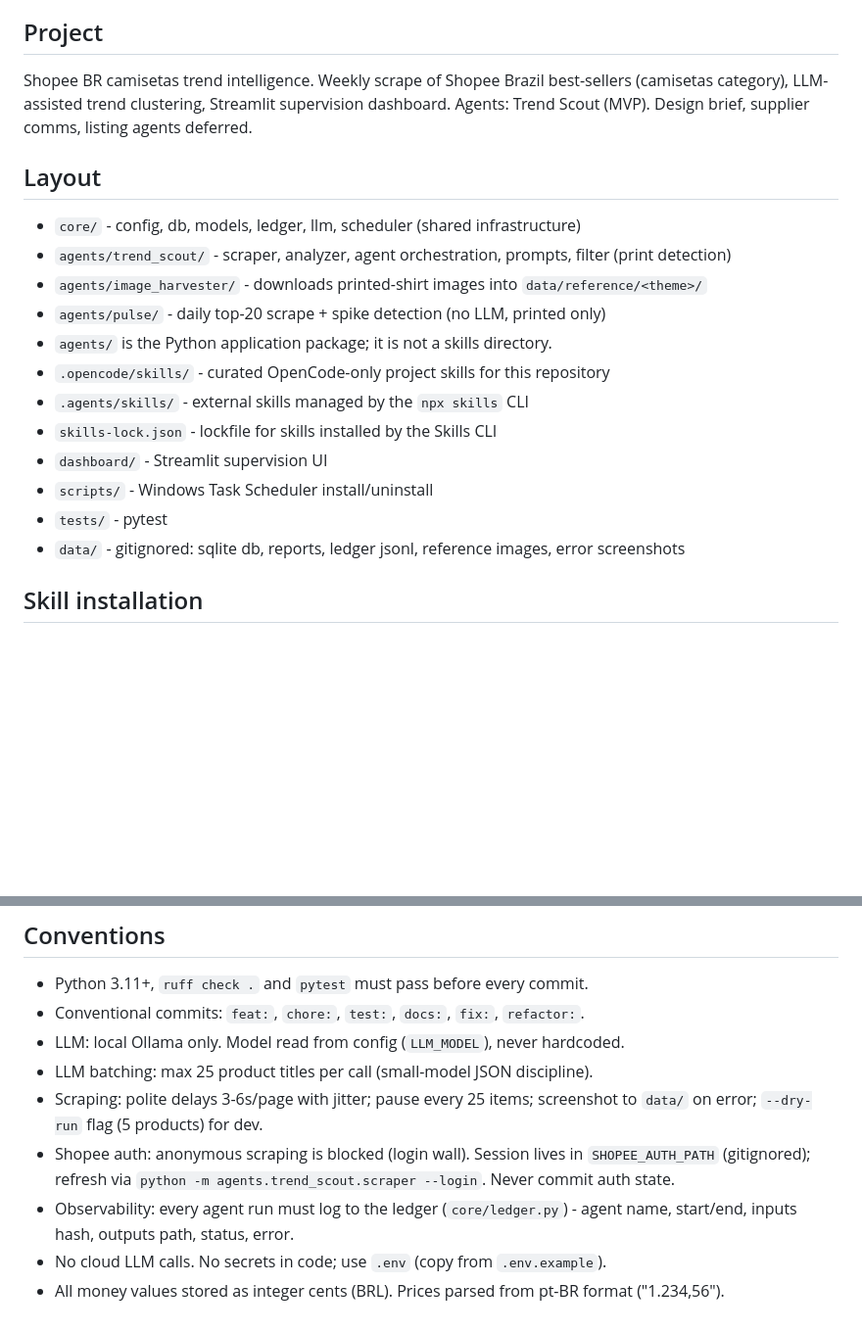
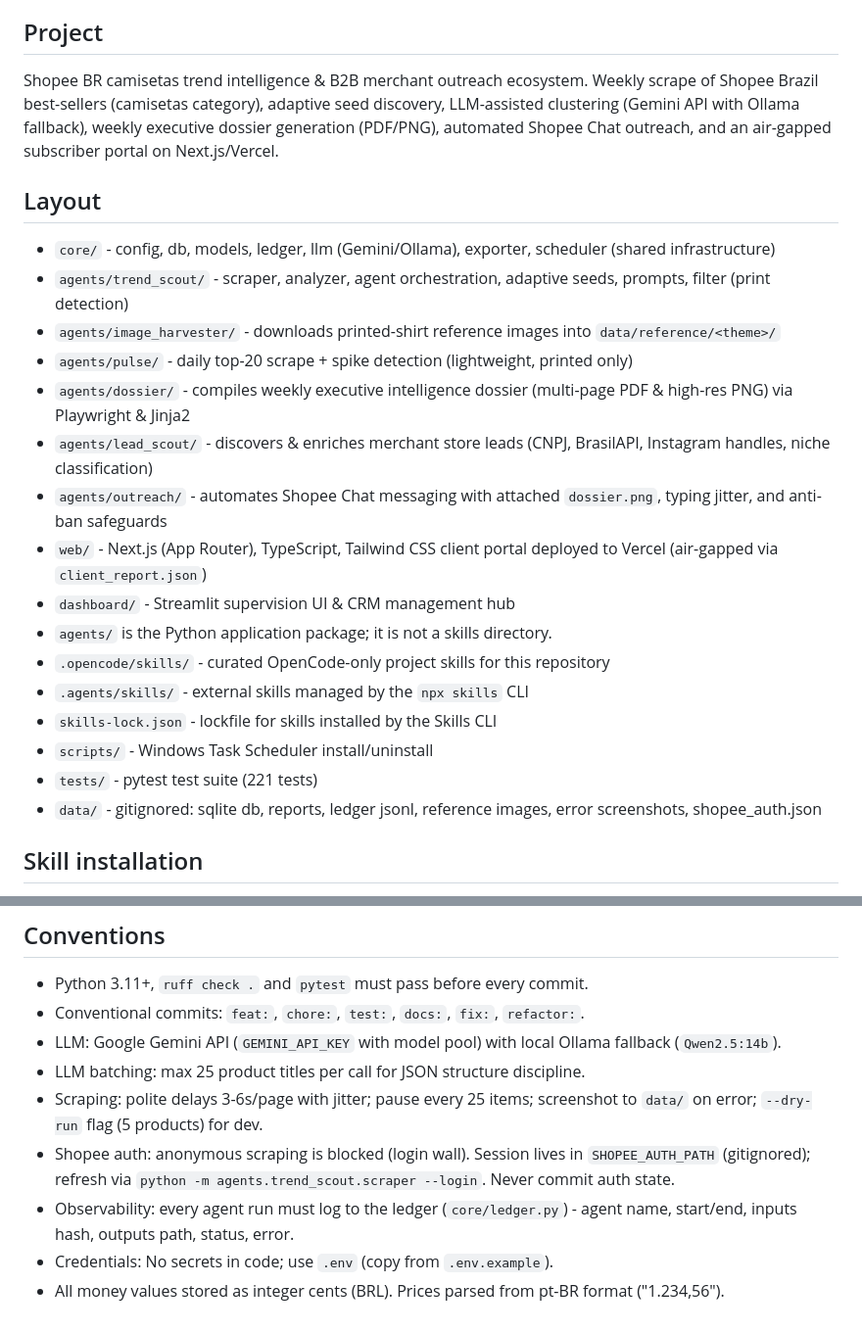
Before and after one commit to owmyr/ShopeeStore, a Markdown page: AGENTS.md, 2 parts joined by grey strips. Shown at 98% size. Rendered like a GitHub page; blank space fills up the shorter version.

Commit message:
docs: update AGENTS.md with all active agents, client portal, and skills layout

```diff
--- a/AGENTS.md
+++ b/AGENTS.md
@@ -26,23 +26,28 @@
 - If the project does not have any testing tools, scripts, MCP tools, skills, etc. available for testing, ask the user whether testing should be skipped.
 
 ## Project
-Shopee BR camisetas trend intelligence. Weekly scrape of Shopee Brazil best-sellers
-(camisetas category), LLM-assisted trend clustering, Streamlit supervision dashboard.
-Agents: Trend Scout (MVP). Design brief, supplier comms, listing agents deferred.
+Shopee BR camisetas trend intelligence & B2B merchant outreach ecosystem.
+Weekly scrape of Shopee Brazil best-sellers (camisetas category), adaptive seed discovery,
+LLM-assisted clustering (Gemini API with Ollama fallback), weekly executive dossier generation (PDF/PNG),
+automated Shopee Chat outreach, and an air-gapped subscriber portal on Next.js/Vercel.
 
 ## Layout
-- `core/` - config, db, models, ledger, llm, scheduler (shared infrastructure)
-- `agents/trend_scout/` - scraper, analyzer, agent orchestration, prompts, filter (print detection)
-- `agents/image_harvester/` - downloads printed-shirt images into `data/reference/<theme>/`
-- `agents/pulse/` - daily top-20 scrape + spike detection (no LLM, printed only)
+- `core/` - config, db, models, ledger, llm (Gemini/Ollama), exporter, scheduler (shared infrastructure)
+- `agents/trend_scout/` - scraper, analyzer, agent orchestration, adaptive seeds, prompts, filter (print detection)
+- `agents/image_harvester/` - downloads printed-shirt reference images into `data/reference/<theme>/`
+- `agents/pulse/` - daily top-20 scrape + spike detection (lightweight, printed only)
+- `agents/dossier/` - compiles weekly executive intelligence dossier (multi-page PDF & high-res PNG) via Playwright & Jinja2
+- `agents/lead_scout/` - discovers & enriches merchant store leads (CNPJ, BrasilAPI, Instagram handles, niche classification)
+- `agents/outreach/` - automates Shopee Chat messaging with attached `dossier.png`, typing jitter, and anti-ban safeguards
+- `web/` - Next.js (App Router), TypeScript, Tailwind CSS client portal deployed to Vercel (air-gapped via `client_report.json`)
+- `dashboard/` - Streamlit supervision UI & CRM management hub
 - `agents/` is the Python application package; it is not a skills directory.
 - `.opencode/skills/` - curated OpenCode-only project skills for this repository
 - `.agents/skills/` - external skills managed by the `npx skills` CLI
 - `skills-lock.json` - lockfile for skills installed by the Skills CLI
-- `dashboard/` - Streamlit supervision UI
 - `scripts/` - Windows Task Scheduler install/uninstall
-- `tests/` - pytest
-- `data/` - gitignored: sqlite db, reports, ledger jsonl, reference images, error screenshots
+- `tests/` - pytest test suite (221 tests)
+- `data/` - gitignored: sqlite db, reports, ledger jsonl, reference images, error screenshots, shopee_auth.json
 
 ## Skill installation
 - OpenCode discovers both `.opencode/skills/` and `.agents/skills/`.
@@ -62,8 +67,8 @@ Agents: Trend Scout (MVP). Design brief, supplier comms, listing agents deferred
 ## Conventions
 - Python 3.11+, `ruff check .` and `pytest` must pass before every commit.
 - Conventional commits: `feat:`, `chore:`, `test:`, `docs:`, `fix:`, `refactor:`.
-- LLM: local Ollama only. Model read from config (`LLM_MODEL`), never hardcoded.
-- LLM batching: max 25 product titles per call (small-model JSON discipline).
+- LLM: Google Gemini API (`GEMINI_API_KEY` with model pool) with local Ollama fallback (`Qwen2.5:14b`).
+- LLM batching: max 25 product titles per call for JSON structure discipline.
 - Scraping: polite delays 3-6s/page with jitter; pause every 25 items;
   screenshot to `data/` on error; `--dry-run` flag (5 products) for dev.
 - Shopee auth: anonymous scraping is blocked (login wall). Session lives in
@@ -71,6 +76,6 @@ Agents: Trend Scout (MVP). Design brief, supplier comms, listing agents deferred
   `python -m agents.trend_scout.scraper --login`. Never commit auth state.
 - Observability: every agent run must log to the ledger (`core/ledger.py`) -
   agent name, start/end, inputs hash, outputs path, status, error.
-- No cloud LLM calls. No secrets in code; use `.env` (copy from `.env.example`).
+- Credentials: No secrets in code; use `.env` (copy from `.env.example`).
 - All money values stored as integer cents (BRL). Prices parsed from
   pt-BR format ("1.234,56").
```
